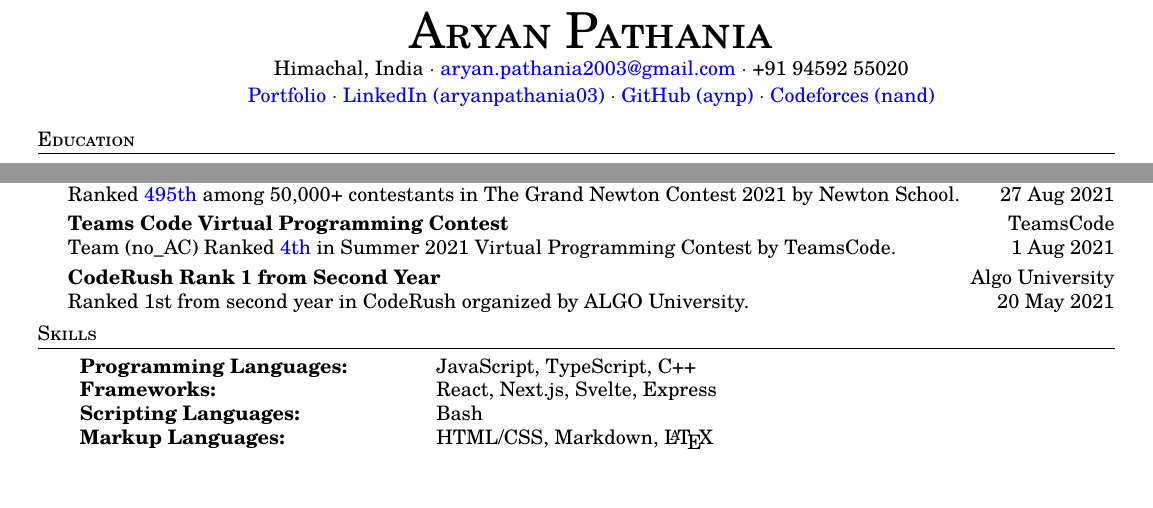
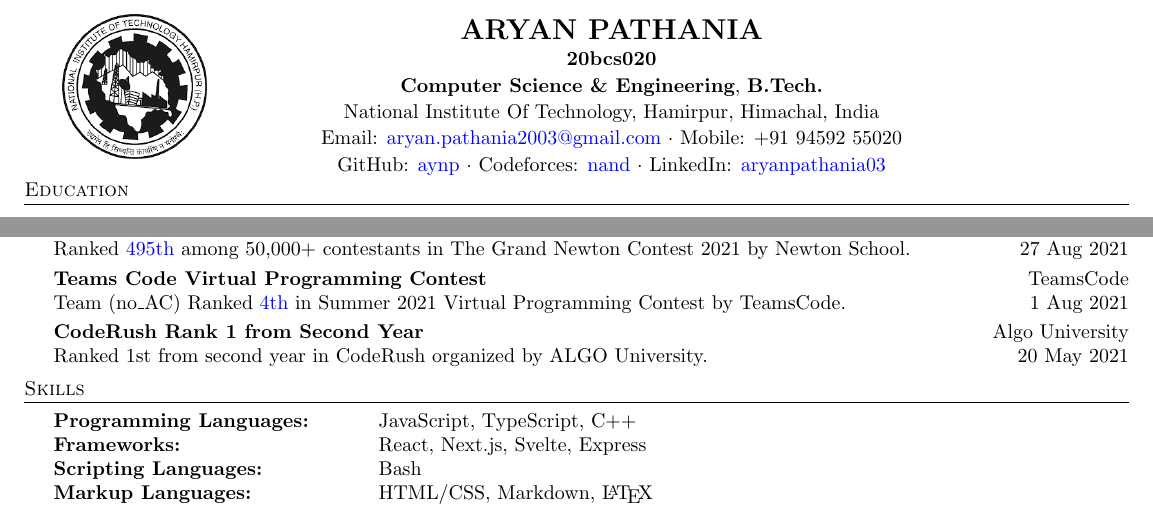
Before and after one commit to aynp/nith-resume, a LaTeX CV (resume.tex): two parts of the page, joined at a grey line, cut at the place of the change, the shorter picture padded with empty space. Compiled offline with pdfLaTeX.

Commit message:
🎉 Add resume

```diff
--- a/resume.tex
+++ b/resume.tex
@@ -44,21 +51,38 @@
 
 % ----------- End of definations -----------
 
+
 \begin{document}
+
 % ----------- Profile -----------
+\begin{table}
+    \begin{minipage}{0.15\linewidth}
+        \centering
+        \vspace*{-5mm}
+        \includegraphics[height =1in]{nith.png}
+    \end{minipage}
+    \begin{minipage}{0.10\linewidth}
+        {\centering
+        \setlength{\tabcolsep}{50pt}
+        \def\arraystretch{1.1}
+        \begin{tabular}{ c }
+            \textbf{\Large{ARYAN PATHANIA}}\\
+            \textbf{20bcs020}\\
+            \textbf{Computer Science \& Engineering},  \textbf{B.Tech.} \\
+            National Institute Of Technology, Hamirpur, Himachal, India\\
 
-\begin{center}
-	{\Huge \scshape {Aryan Pathania}}\\
-	\vspace{0.5mm}
-	Himachal, India $\cdot$ \href{mailto: aryan.pathania2003@gmail.com}{aryan.pathania2003@gmail.com} $\cdot$ +91 94592 55020\\
-	\vspace{0.5mm}
-	\href{https://aryanpathania.vercel.app/}{Portfolio} $\cdot$
-	\href{https://linkedin.com/in/aryanpathania03/}{LinkedIn (aryanpathania03)} $\cdot$
-	\href{https://www.github.com/aynp}{GitHub (aynp)} $\cdot$
-	\href{https://www.github.com/aynp}{Codeforces (nand)} \\
-\end{center}
+            Email: {\color{blue}\href{mailto:aryan.pathania2003@gmail.com} {aryan.pathania2003@gmail.com}} $\cdot$ Mobile: +91 94592 55020\\
 
-% \vspace{1.5mm}
+            GitHub: \href{https://www.github.com/aynp}{aynp} $\cdot$
+            Codeforces: \href{https://codeforces.com/profile/nand}{nand} $\cdot$
+            LinkedIn: \href{https://www.linkedin.com/in/aryanpathania03/}{aryanpathania03}
+        \end{tabular}
+        }
+    \end{minipage}\hfill
+\end{table}
+
+\vspace*{-12mm}
+
 % ----------- Education -----------
 
 \header{Education}
```
Also changed, not shown: nith.png (added), resume.tex (39 more changed lines).
